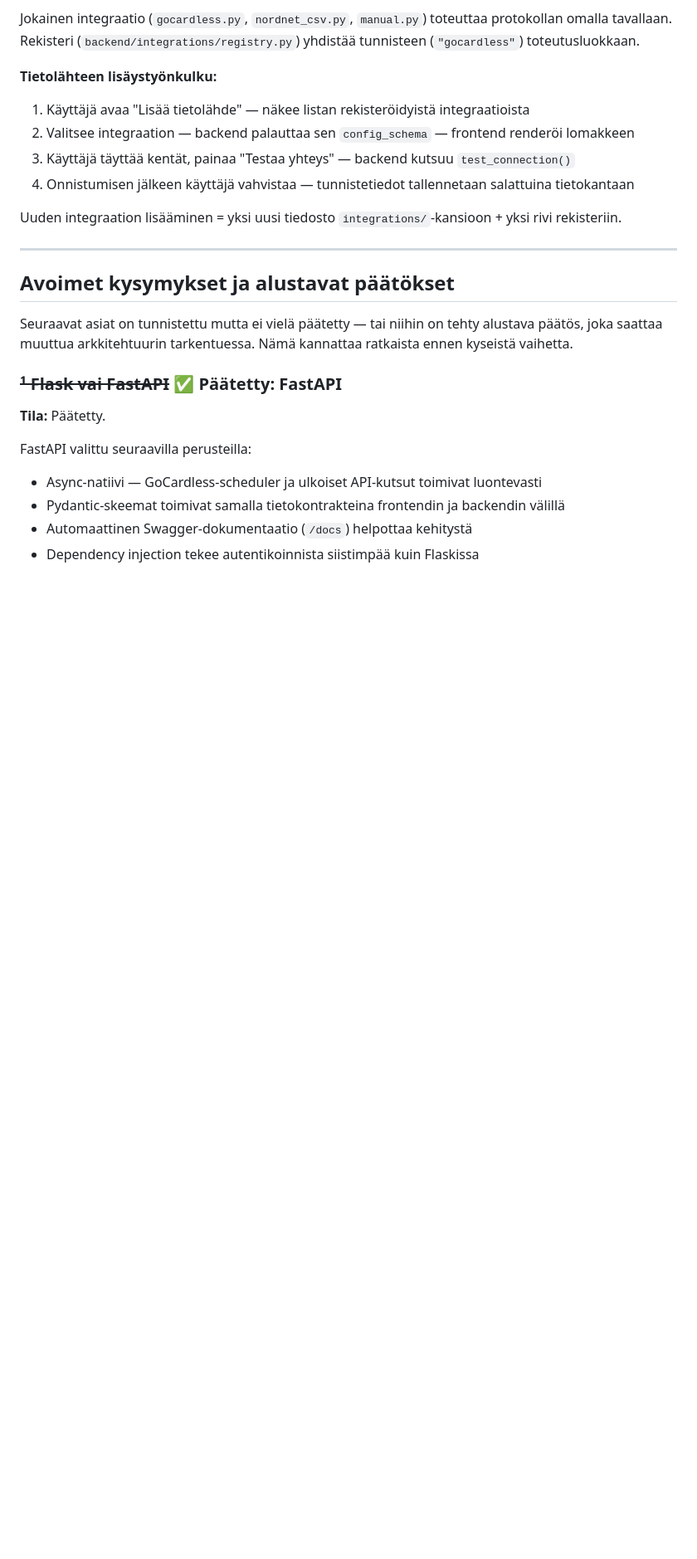
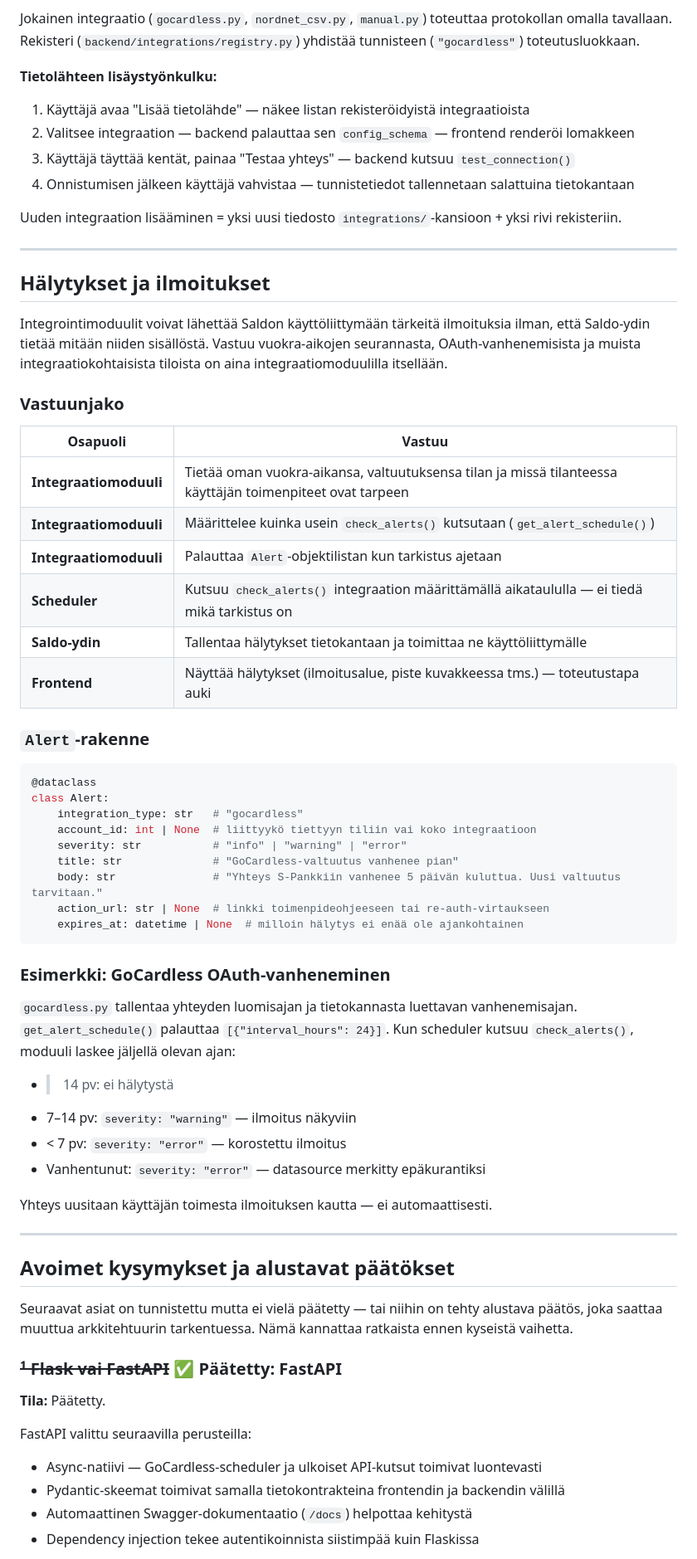
Before and after one commit to BluePerfectOne/saldo, a Markdown page: README.md, the part around one of its changes. Shown at 83% size. GitHub-like rendering; blank space fills up the shorter version.

Commit message:
Documentation update, still designing the structure

````diff
--- a/README.md
+++ b/README.md
@@ -79,6 +83,47 @@ Jokainen integraatio (`gocardless.py`, `nordnet_csv.py`, `manual.py`) toteuttaa
 4. Onnistumisen jälkeen käyttäjä vahvistaa — tunnistetiedot tallennetaan salattuina tietokantaan
 
 Uuden integraation lisääminen = yksi uusi tiedosto `integrations/`-kansioon + yksi rivi rekisteriin.
+
+---
+
+## Hälytykset ja ilmoitukset
+
+Integrointimoduulit voivat lähettää Saldon käyttöliittymään tärkeitä ilmoituksia ilman, että Saldo-ydin tietää mitään niiden sisällöstä. Vastuu vuokra-aikojen seurannasta, OAuth-vanhenemisista ja muista integraatiokohtaisista tiloista on aina integraatiomoduulilla itsellään.
+
+### Vastuunjako
+
+| Osapuoli | Vastuu |
+| --- | --- |
+| **Integraatiomoduuli** | Tietää oman vuokra-aikansa, valtuutuksensa tilan ja missä tilanteessa käyttäjän toimenpiteet ovat tarpeen |
+| **Integraatiomoduuli** | Määrittelee kuinka usein `check_alerts()` kutsutaan (`get_alert_schedule()`) |
+| **Integraatiomoduuli** | Palauttaa `Alert`-objektilistan kun tarkistus ajetaan |
+| **Scheduler** | Kutsuu `check_alerts()` integraation määrittämällä aikataululla — ei tiedä mikä tarkistus on |
+| **Saldo-ydin** | Tallentaa hälytykset tietokantaan ja toimittaa ne käyttöliittymälle |
+| **Frontend** | Näyttää hälytykset (ilmoitusalue, piste kuvakkeessa tms.) — toteutustapa auki |
+
+### `Alert`-rakenne
+
+```python
+@dataclass
+class Alert:
+    integration_type: str   # "gocardless"
+    account_id: int | None  # liittyykö tiettyyn tiliin vai koko integraatioon
+    severity: str           # "info" | "warning" | "error"
+    title: str              # "GoCardless-valtuutus vanhenee pian"
+    body: str               # "Yhteys S-Pankkiin vanhenee 5 päivän kuluttua. Uusi valtuutus tarvitaan."
+    action_url: str | None  # linkki toimenpideohjeeseen tai re-auth-virtaukseen
+    expires_at: datetime | None  # milloin hälytys ei enää ole ajankohtainen
+```
+
+### Esimerkki: GoCardless OAuth-vanheneminen
+
+`gocardless.py` tallentaa yhteyden luomisajan ja tietokannasta luettavan vanhenemisajan. `get_alert_schedule()` palauttaa `[{"interval_hours": 24}]`. Kun scheduler kutsuu `check_alerts()`, moduuli laskee jäljellä olevan ajan:
+- > 14 pv: ei hälytystä
+- 7–14 pv: `severity: "warning"` — ilmoitus näkyviin
+- < 7 pv: `severity: "error"` — korostettu ilmoitus
+- Vanhentunut: `severity: "error"` — datasource merkitty epäkurantiksi
+
+Yhteys uusitaan käyttäjän toimesta ilmoituksen kautta — ei automaattisesti.
 
 ---
 
````
Also changed, not shown: other parts of README.md (+15 -11 lines).
